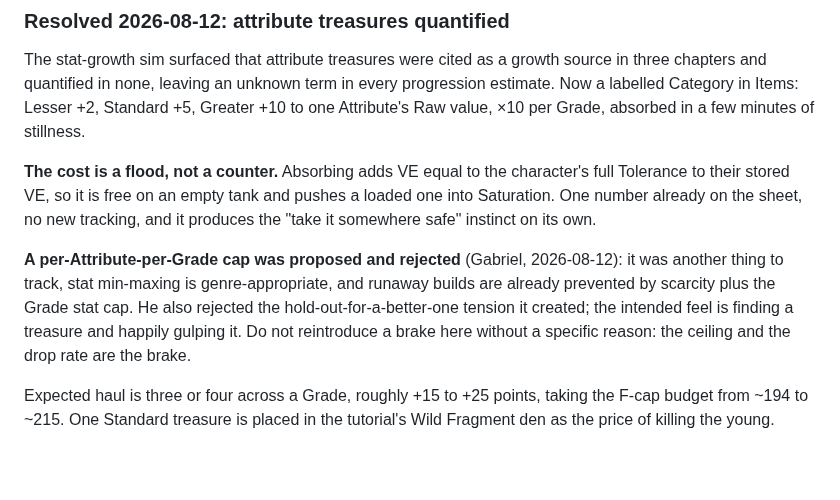
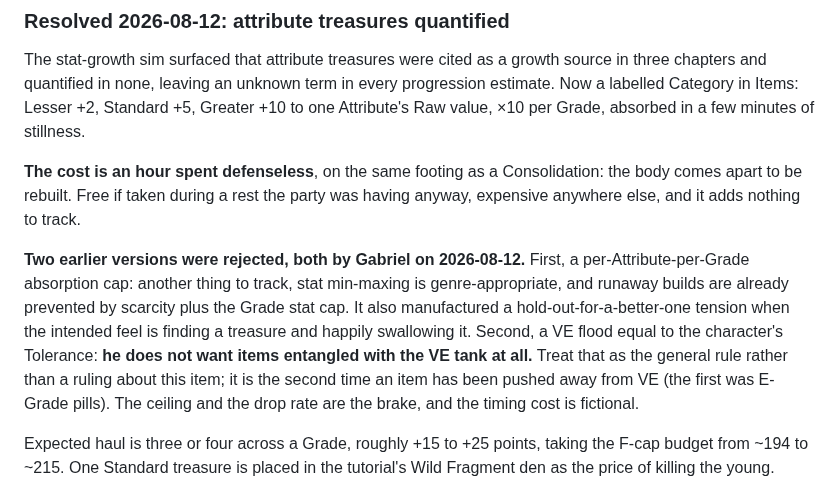
Before and after one commit to gabrielxz/litrpgrpg, a Markdown page: 99-to-do.md, the part around the change. GitHub-like rendering; blank space fills up the shorter version.

```diff
--- a/99-to-do.md
+++ b/99-to-do.md
@@ -110,9 +110,9 @@
 
 The stat-growth sim surfaced that attribute treasures were cited as a growth source in three chapters and quantified in none, leaving an unknown term in every progression estimate. Now a labelled Category in Items: Lesser +2, Standard +5, Greater +10 to one Attribute's Raw value, ×10 per Grade, absorbed in a few minutes of stillness.
 
-**The cost is a flood, not a counter.** Absorbing adds VE equal to the character's full Tolerance to their stored VE, so it is free on an empty tank and pushes a loaded one into Saturation. One number already on the sheet, no new tracking, and it produces the "take it somewhere safe" instinct on its own.
+**The cost is an hour spent defenseless**, on the same footing as a Consolidation: the body comes apart to be rebuilt. Free if taken during a rest the party was having anyway, expensive anywhere else, and it adds nothing to track.
 
-**A per-Attribute-per-Grade cap was proposed and rejected** (Gabriel, 2026-08-12): it was another thing to track, stat min-maxing is genre-appropriate, and runaway builds are already prevented by scarcity plus the Grade stat cap. He also rejected the hold-out-for-a-better-one tension it created; the intended feel is finding a treasure and happily gulping it. Do not reintroduce a brake here without a specific reason: the ceiling and the drop rate are the brake.
+**Two earlier versions were rejected, both by Gabriel on 2026-08-12.** First, a per-Attribute-per-Grade absorption cap: another thing to track, stat min-maxing is genre-appropriate, and runaway builds are already prevented by scarcity plus the Grade stat cap. It also manufactured a hold-out-for-a-better-one tension when the intended feel is finding a treasure and happily swallowing it. Second, a VE flood equal to the character's Tolerance: **he does not want items entangled with the VE tank at all.** Treat that as the general rule rather than a ruling about this item; it is the second time an item has been pushed away from VE (the first was E-Grade pills). The ceiling and the drop rate are the brake, and the timing cost is fictional.
 
 Expected haul is three or four across a Grade, roughly +15 to +25 points, taking the F-cap budget from ~194 to ~215. One Standard treasure is placed in the tutorial's Wild Fragment den as the price of killing the young.
 
```
Also changed, not shown: 65-items.md (+3 -7 lines), 70-tutorial.md (+1 -1 lines).
